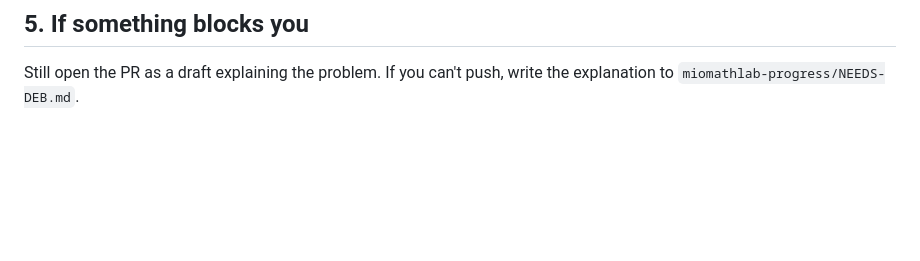
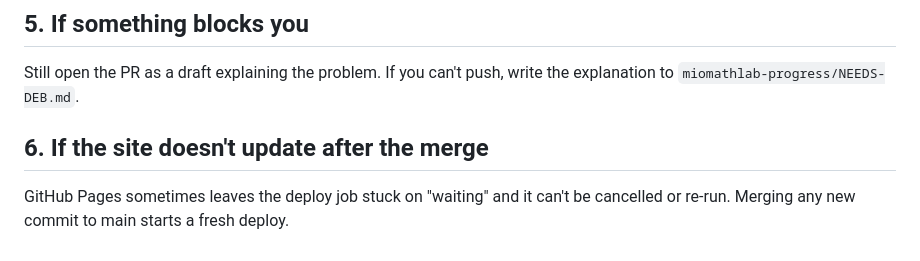
Before and after one commit to debamoto/miomathlab, a Markdown page: notes/WEEKLY_TASK.md, the part around the change. GitHub-like rendering; blank space fills up the shorter version.

Commit message:
Weekly task: note what to do when a Pages deploy is stuck (#4)
Claude-Session: https://claude.ai/code/session_0111pVCsMQH9Rr5CGZXGHDpv

Co-authored-by: Claude <noreply@anthropic.com>

```diff
--- a/notes/WEEKLY_TASK.md
+++ b/notes/WEEKLY_TASK.md
@@ -69,3 +69,8 @@ PR title: `Week of <date>: <one-line focus>`. Body, written for a parent:
 
 Still open the PR as a draft explaining the problem. If you can't push, write
 the explanation to `miomathlab-progress/NEEDS-DEB.md`.
+
+## 6. If the site doesn't update after the merge
+
+GitHub Pages sometimes leaves the deploy job stuck on "waiting" and it can't be
+cancelled or re-run. Merging any new commit to main starts a fresh deploy.
```
